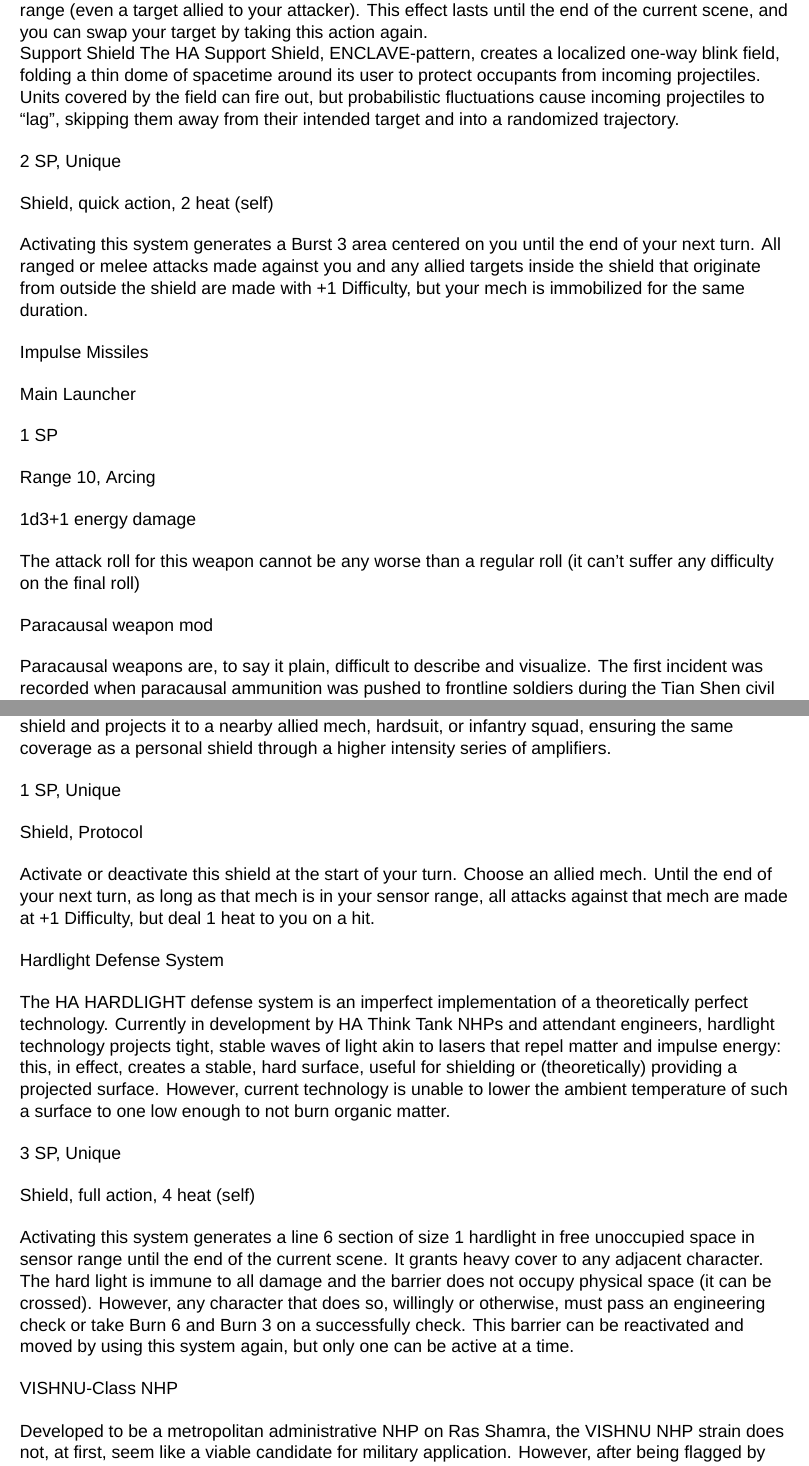
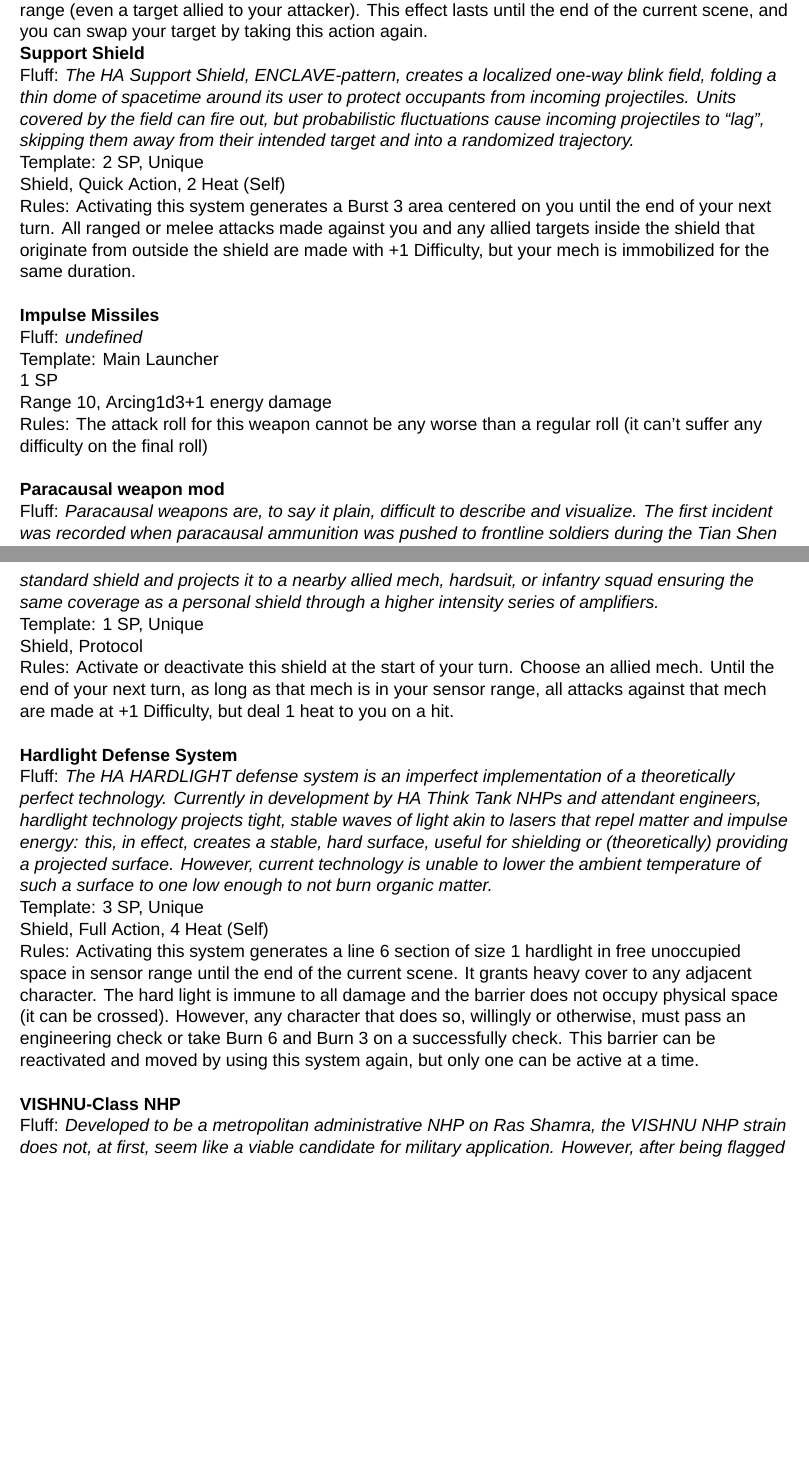
Before and after one commit to AshleyMoni/Lancer-Community-Edition, a LaTeX thesis (LANCER 1.8 - Community Edition.tex, which reads source/compendium/HA/Saladin.tex): two parts of pages 234 and 235 of 400, joined at a grey line, cut so that both start at the same text, the shorter picture padded with empty space. Compiled offline with XeLaTeX; a missing font is replaced by an installed copy or a similar font.

Commit message:
Saladin Systems

```diff
--- a/source/compendium/HA/Saladin.tex
+++ b/source/compendium/HA/Saladin.tex
@@ -33,29 +33,39 @@ core active text = {\QuickAction,
 
 You can empower this shield, projecting it over an ally in your sensor range. As long as they remain in your sensor range, once per round, when an attack roll misses either you or the target of this shield, you can force the attacker to repeat the attack roll against a target of your choice within range (even a target allied to your attacker). This effect lasts until the end of the current scene, and you can swap your target by taking this action again.}]
 
-Support Shield
-The HA Support Shield, ENCLAVE-pattern, creates a localized one-way blink field, folding a thin dome of spacetime around its user to protect occupants from incoming projectiles. Units covered by the field can fire out, but probabilistic fluctuations cause incoming projectiles to “lag”, skipping them away from their intended target and into a randomized trajectory.
+\gearBox
+[name = {Support Shield},
+fluff = {The HA Support Shield, ENCLAVE-pattern, creates a localized one-way blink field, folding a thin dome of spacetime around its user to protect occupants from incoming projectiles. Units covered by the field can fire out, but probabilistic fluctuations cause incoming projectiles to “lag”, skipping them away from their intended target and into a randomized trajectory.},
+template = {2 SP, \Unique\\
+\Shield, \QuickAction, \HeatSelf{2}},
+rules = {Activating this system generates a \Burst{3} area centered on you until the end of your next turn. All ranged or melee attacks made against you and any allied targets inside the shield that originate from outside the shield are made with +1 Difficulty, but your mech is immobilized for the same duration.}]
 
-2 SP, Unique
+\gearBox
+[name = {Impulse Missiles},
+template = {\Main \Launcher\\
+1 SP\\
+\Range{10}, \Arcing
+1d3+1 \energy damage},
+rules = {The attack roll for this weapon cannot be any worse than a regular roll (it can’t suffer any difficulty on the final roll)}]
 
-Shield, quick action, 2 heat (self)
+\gearBox
+[name = {Paracausal weapon mod},
+fluff = {Paracausal weapons are, to say it plain, difficult to describe and visualize. The first incident was recorded when paracausal ammunition was pushed to frontline soldiers during the Tian Shen civil engagements. It arrived in sealed magazines with directions to be loaded and fired as normal. There was to be no inspection of the magazines’ contents, as this would “damage the payload” — frontline reports indicate that this ammunition impacts as normal on intended targets, though it seems to pierce armor and shielding at near-100\& efficacy. Samples of paracausal ammunition have been flagged by Union for retrieval, and due to its development Harrison Armory is currently undergoing investigation by the Bureau; paracausal ammunition is still in use in the field, however, as shipments continue to leak to interested parties. HORUS is suspected, and a concurrent investigation is underway.},
+template = {4 SP \\
+\Mod},
+rules={Choose one weapon- damage from this weapon cannot be reduced in any way, by armor, resistance, or any other kind of damage reduction.}]
 
-Activating this system generates a Burst 3 area centered on you until the end of your next turn. All ranged or melee attacks made against you and any allied targets inside the shield that originate from outside the shield are made with +1 Difficulty, but your mech is immobilized for the same duration.
+\gearBox
+[name = {Projected Shield},
+fluff = {The Armory’s mainstay squad-support shielding system. A projected shield takes the standard shield and projects it to a nearby allied mech, hardsuit, or infantry squad ensuring the same coverage as a personal shield through a higher intensity series of amplifiers.},
+template = {1 SP, \Unique\\
+\Shield, \Protocol},
+rules = {Activate or deactivate this shield at the start of your turn. Choose an allied mech. Until the end of your next turn, as long as that mech is in your sensor range, all attacks against that mech are made at +1 Difficulty, but deal 1 heat to you on a hit.}]
 
+\gearBox
+[name = {Hardlight Defense System},
+fluff = {The HA HARDLIGHT defense system is an imperfect implementation of a theoretically perfect technology. Currently in development by HA Think Tank NHPs and attendant engineers, hardlight technology projects tight, stable waves of light akin to lasers that repel matter and impulse energy: this, in effect, creates a stable, hard surface, useful for shielding or (theoretically) providing a projected surface. However, current technology is unable to lower the ambient temperature of such a surface to one low enough to not burn organic matter.},
+template = {3 SP, \Unique\\
+\Shield, \FullAction, \HeatSelf{4}},
+rules = {Activating this system generates a line 6 section of size 1 hardlight in free unoccupied space in sensor range until the end of the current scene. It grants heavy cover to any adjacent character. The hard light is immune to all damage and the barrier does not occupy physical space (it can be crossed). However, any character that does so, willingly or otherwise, must pass an engineering check or take Burn 6 and Burn 3 on a successfully check. This barrier can be reactivated and moved by using this system again, but only one can be active at a time.}]
 
-Impulse Missiles
-
-Main Launcher
-
-1 SP
-
-Range 10, Arcing
-
-1d3+1 energy damage
-
-The attack roll for this weapon cannot be any worse than a regular roll (it can’t suffer any difficulty on the final roll)
-
-
-Paracausal weapon mod
-
-Paracausal weapons are, to say it plain, difficult to describe and visualize. The first incident was recorded when paracausal ammunition was pushed to frontline soldiers during the Tian Shen civil engagements. It arrived in sealed magazines with directions to be loaded and fired as normal. There was to be no inspection of the magazines’ contents, as this would “damage the payload” — frontline reports indicate that this ammunition impacts as normal on intended targets, though it seems to pierce armor and shielding at near-100\% efficacy. Samples of paracausal ammunition have been flagged by Union for retrieval, and due to its development Harrison Armory is currently undergoing investigation by the Bureau; paracausal ammunition is still in use in the field, however, as shipments continue to leak to interested parties. HORUS is suspected, and a concurrent investigation is underway.
@@ -71,23 +72,10 @@ Projected Shield
-The Armory’s mainstay squad-support shielding system. A projected shield takes the standard shield and projects it to a nearby allied mech, hardsuit, or infantry squad, ensuring the same coverage as a personal shield through a higher intensity series of amplifiers.
-
-1 SP, Unique
-
-Shield, Protocol
-
-Activate or deactivate this shield at the start of your turn. Choose an allied mech. Until the end of your next turn, as long as that mech is in your sensor range, all attacks against that mech are made at +1 Difficulty, but deal 1 heat to you on a hit.
-
-
-Hardlight Defense System
-
-The HA HARDLIGHT defense system is an imperfect implementation of a theoretically perfect technology. Currently in development by HA Think Tank NHPs and attendant engineers, hardlight technology projects tight, stable waves of light akin to lasers that repel matter and impulse energy: this, in effect, creates a stable, hard surface, useful for shielding or (theoretically) providing a projected surface. However, current technology is unable to lower the ambient temperature of such a surface to one low enough to not burn organic matter.
-
-3 SP, Unique
-
-Shield, full action, 4 heat (self)
-
-Activating this system generates a line 6 section of size 1 hardlight in free unoccupied space in sensor range until the end of the current scene. It grants heavy cover to any adjacent character. The hard light is immune to all damage and the barrier does not occupy physical space (it can be crossed). However, any character that does so, willingly or otherwise, must pass an engineering check or take Burn 6 and Burn 3 on a successfully check. This barrier can be reactivated and moved by using this system again, but only one can be active at a time.
-
-
-VISHNU-Class NHP
-
-Developed to be a metropolitan administrative NHP on Ras Shamra, the VISHNU NHP strain does not, at first, seem like a viable candidate for military application. However, after being flagged by Think Tank for review following numerous anomalous traffic incidents, Armory ontologisticians and engineers were able to discover and emphasize protocols endemic to Vishnu Prime that could be exploited for tactical advantages.
+\gearBox
+[name = {VISHNU-Class NHP},
+fluff = {Developed to be a metropolitan administrative NHP on Ras Shamra, the VISHNU NHP strain does not, at first, seem like a viable candidate for military application. However, after being flagged by Think Tank for review following numerous anomalous traffic incidents, Armory ontologisticians and engineers were able to discover and emphasize protocols endemic to Vishnu Prime that could be exploited for tactical advantages. Through numerous iterations and lifecycles, VISHNU Prime displayed a sharp ability to adapt to kinetic situations. A proclivity towards crisis management and multiple-k actor tracking led to VISHNU’s pairing with the Armory’s ENCLAVE shield system; by networking a series of jet-assist mobility drones carrying the ENCLAVE system, monitored and controlled by a VISHNU clone, Think Tank was able to create an unparalleled personal shielding system: the DHARMA WALL.},
+template = {3 SP, \Unique\\
+\AI},
+rules = {Your mech gains the AI property and the following protocol:\\
+DHARMA WALL\\
+\Protocol\\
+\HeatSelf{3}\\
+Until the end of your next turn, your mech is immobilized, but all ranged weapons that target you add +1 Difficulty to their attack rolls. If a weapon misses you while DHARMA WALL is active, you may deal 1d6 damage to its owner. The damage dealt this way is the same type as the attempted attack.}]
```
Also changed, not shown: source/compendium/HA/Saladin.tex (28 more changed lines).
